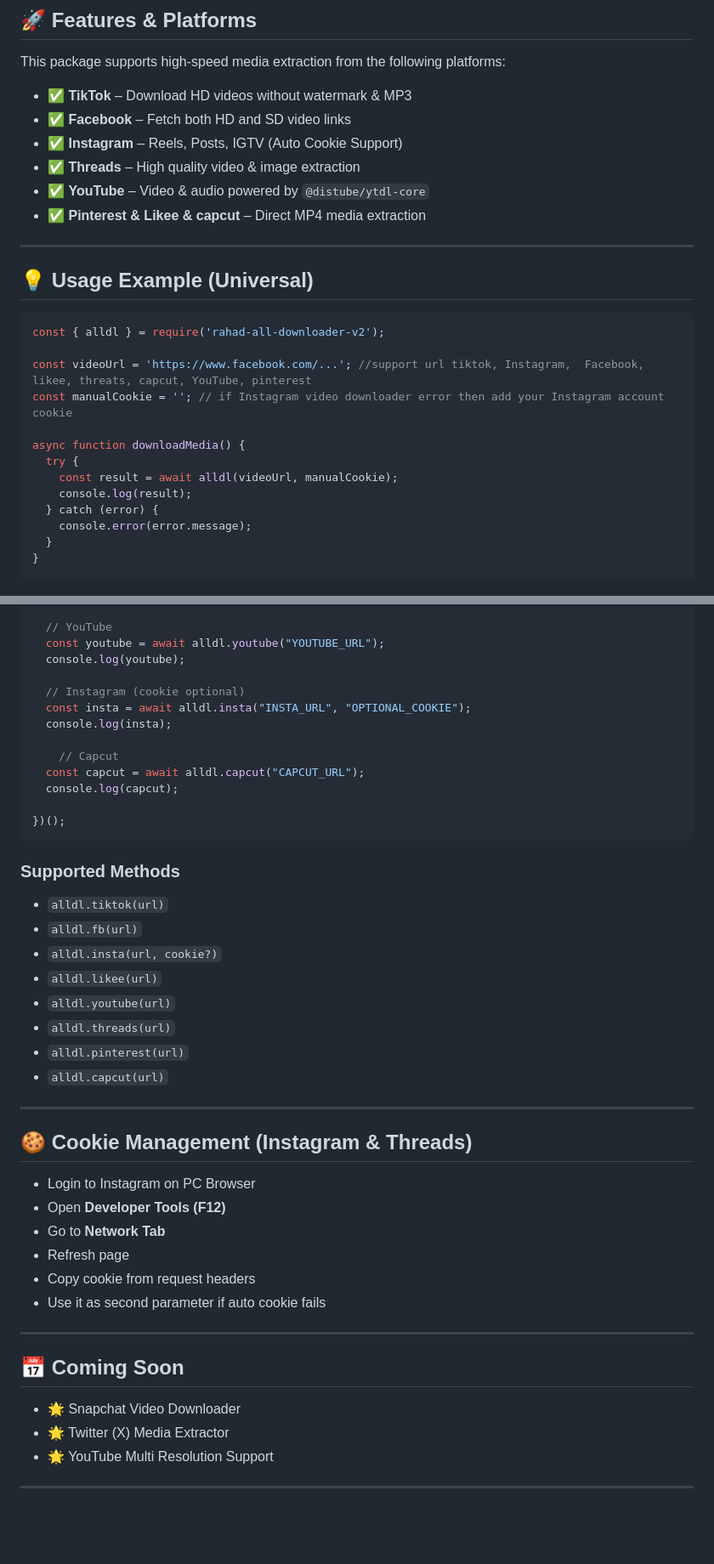
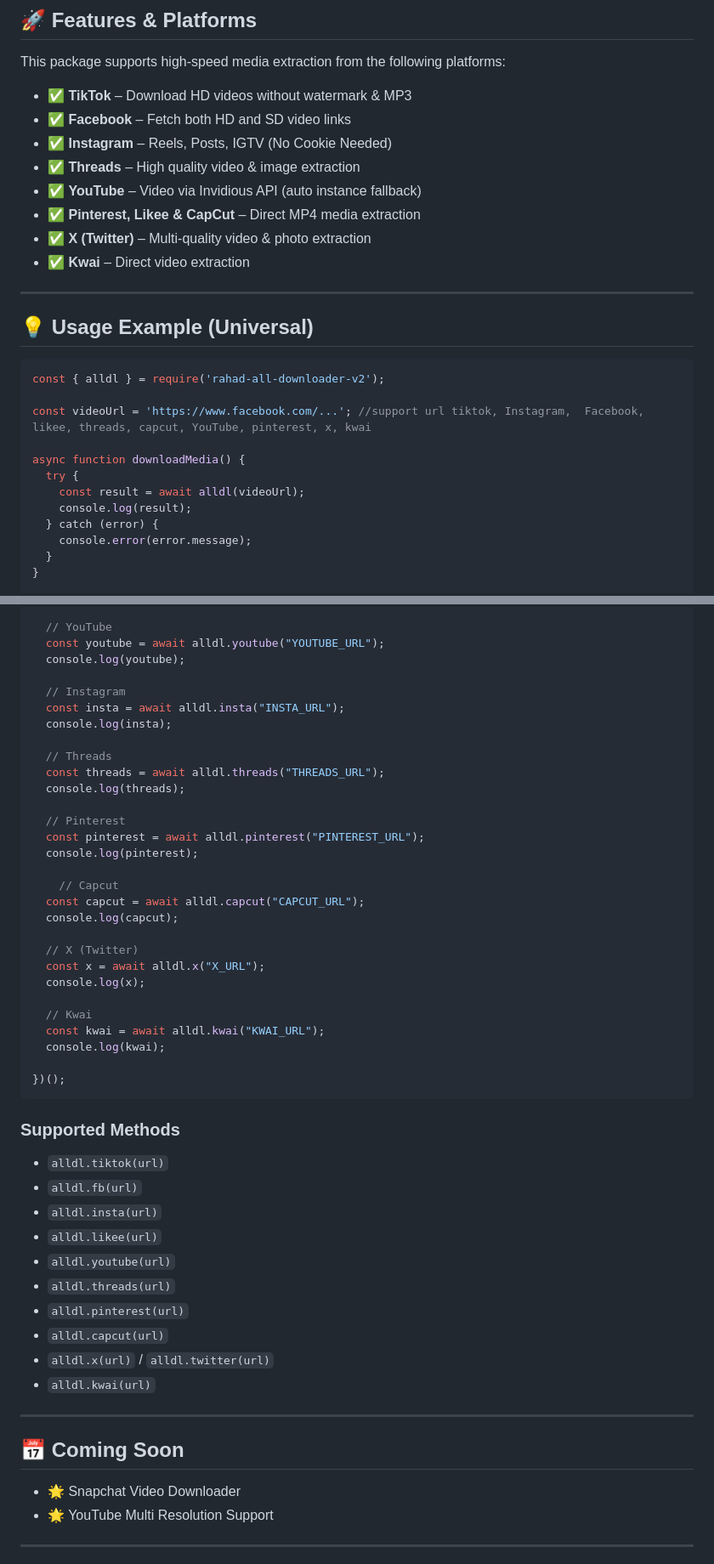
Before and after one commit to MR-RAHAD/rahad-all-downloader-v2, a Markdown page: README.md, 2 parts joined by grey strips. Shown at 85% size. Drawn GitHub-style; blank space fills up the shorter version.

````diff
--- a/README.md
+++ b/README.md
@@ -46,10 +46,12 @@ This package supports high-speed media extraction from the following platforms:
 
 - ✅ **TikTok** – Download HD videos without watermark & MP3
 - ✅ **Facebook** – Fetch both HD and SD video links
-- ✅ **Instagram** – Reels, Posts, IGTV (Auto Cookie Support)
+- ✅ **Instagram** – Reels, Posts, IGTV (No Cookie Needed)
 - ✅ **Threads** – High quality video & image extraction
-- ✅ **YouTube** – Video & audio powered by `@distube/ytdl-core`
-- ✅ **Pinterest & Likee & capcut** – Direct MP4 media extraction
+- ✅ **YouTube** – Video via Invidious API (auto instance fallback)
+- ✅ **Pinterest, Likee & CapCut** – Direct MP4 media extraction
+- ✅ **X (Twitter)** – Multi-quality video & photo extraction
+- ✅ **Kwai** – Direct video extraction
 
 ---
 
@@ -58,12 +60,11 @@ This package supports high-speed media extraction from the following platforms:
 ```js
 const { alldl } = require('rahad-all-downloader-v2');
 
-const videoUrl = 'https://www.facebook.com/...'; //support url tiktok, Instagram,  Facebook, likee, threats, capcut, YouTube, pinterest
-const manualCookie = ''; // if Instagram video downloader error then add your Instagram account cookie
+const videoUrl = 'https://www.facebook.com/...'; //support url tiktok, Instagram,  Facebook, likee, threads, capcut, YouTube, pinterest, x, kwai
 
 async function downloadMedia() {
   try {
-    const result = await alldl(videoUrl, manualCookie);
+    const result = await alldl(videoUrl);
     console.log(result);
   } catch (error) {
     console.error(error.message);
@@ -117,13 +118,29 @@ const { alldl } = require('rahad-all-downloader-v2');
   const youtube = await alldl.youtube("YOUTUBE_URL");
   console.log(youtube);
 
-  // Instagram (cookie optional)
-  const insta = await alldl.insta("INSTA_URL", "OPTIONAL_COOKIE");
+  // Instagram
+  const insta = await alldl.insta("INSTA_URL");
   console.log(insta);
+
+  // Threads
+  const threads = await alldl.threads("THREADS_URL");
+  console.log(threads);
+
+  // Pinterest
+  const pinterest = await alldl.pinterest("PINTEREST_URL");
+  console.log(pinterest);
 
     // Capcut
   const capcut = await alldl.capcut("CAPCUT_URL");
   console.log(capcut);
+
+  // X (Twitter)
+  const x = await alldl.x("X_URL");
+  console.log(x);
+
+  // Kwai
+  const kwai = await alldl.kwai("KWAI_URL");
+  console.log(kwai);
 
 })();
 ```
@@ -131,30 +148,20 @@ const { alldl } = require('rahad-all-downloader-v2');
 
 - `alldl.tiktok(url)`
 - `alldl.fb(url)`
-- `alldl.insta(url, cookie?)`
+- `alldl.insta(url)`
 - `alldl.likee(url)`
 - `alldl.youtube(url)`
 - `alldl.threads(url)`
 - `alldl.pinterest(url)`
 - `alldl.capcut(url)`
-
----
-
-## 🍪 Cookie Management (Instagram & Threads)
-
-- Login to Instagram on PC Browser
-- Open **Developer Tools (F12)**
-- Go to **Network Tab**
-- Refresh page
-- Copy cookie from request headers
-- Use it as second parameter if auto cookie fails
+- `alldl.x(url)` / `alldl.twitter(url)`
+- `alldl.kwai(url)`
 
 ---
 
 ## 📅 Coming Soon
 
 - 🌟 Snapchat Video Downloader
-- 🌟 Twitter (X) Media Extractor
 - 🌟 YouTube Multi Resolution Support
 
 ---
````
